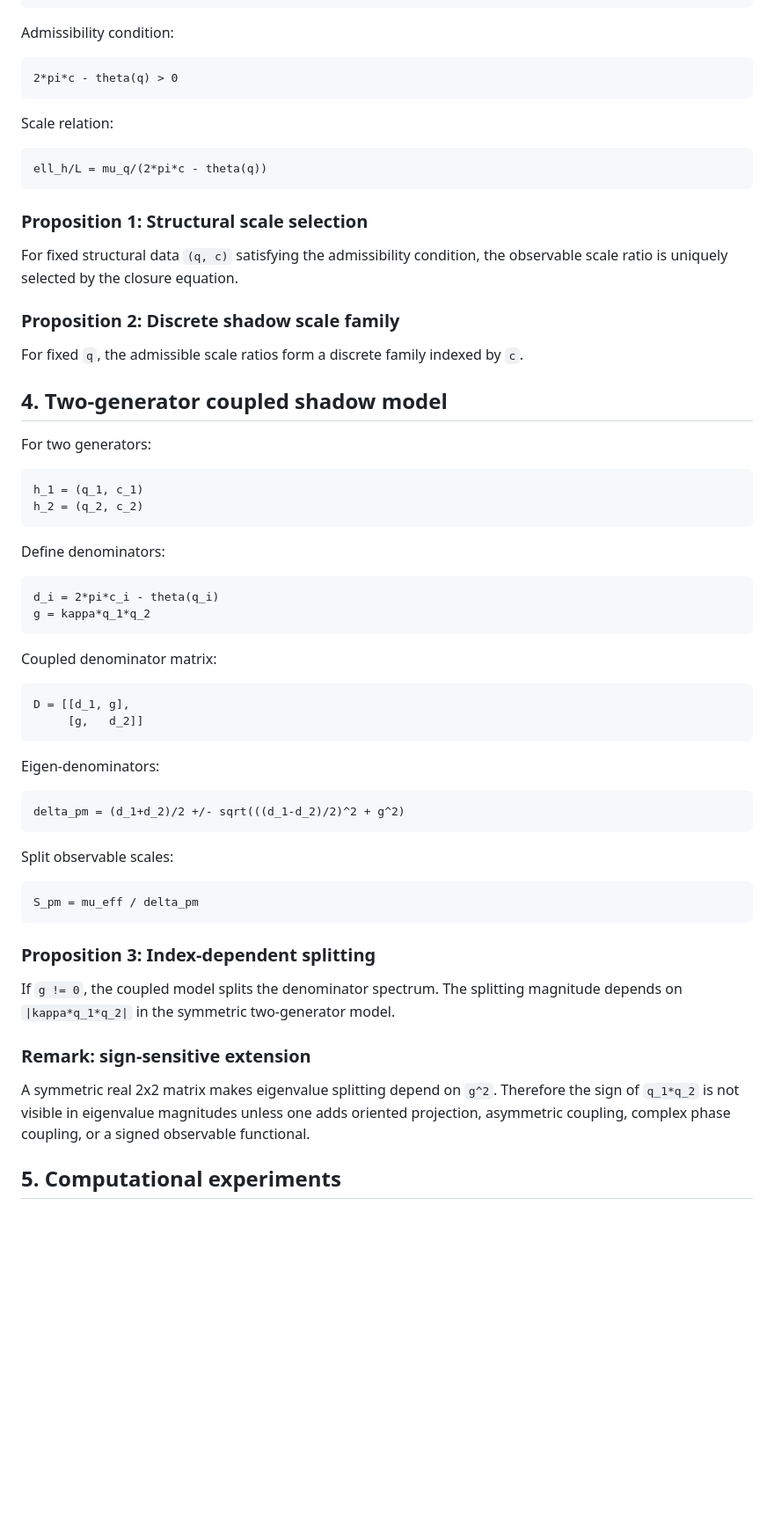
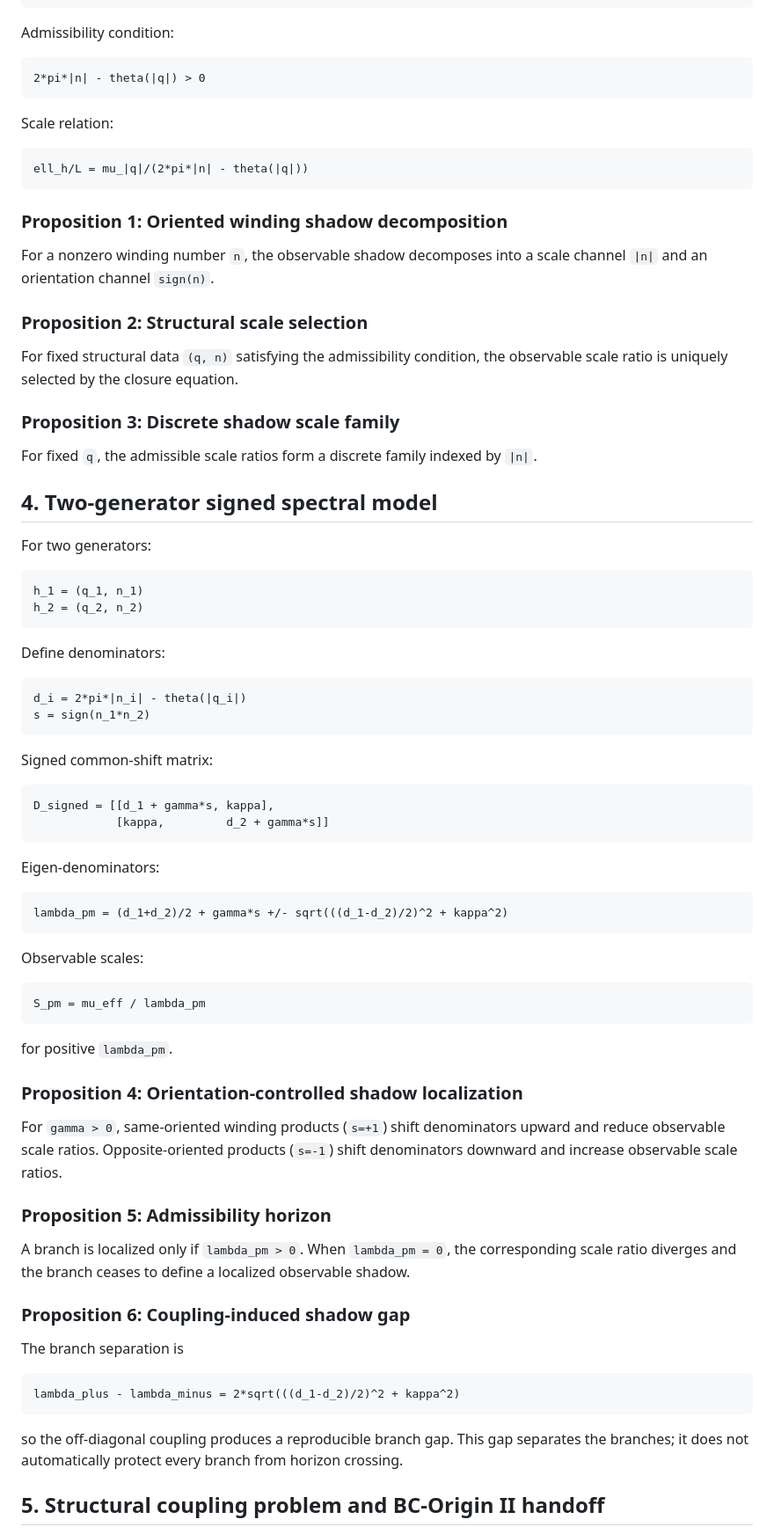
Before and after one commit to AIDevelopersMonster/boundary-compensation, a Markdown page: bc_origin/docs/01_article_skeleton.md, the part around one of its changes. Shown at 88% size. Drawn GitHub-style; blank space fills up the shorter version.

Commit message:
update BC-Origin I article skeleton with winding and structural coupling handoff

````diff
--- a/bc_origin/docs/01_article_skeleton.md
+++ b/bc_origin/docs/01_article_skeleton.md
@@ -56,64 +74,81 @@ lambda_q(ell)*L + theta(q) = 2*pi*c
 Admissibility condition:
 
 ```text
-2*pi*c - theta(q) > 0
+2*pi*|n| - theta(|q|) > 0
 ```
 
 Scale relation:
 
 ```text
-ell_h/L = mu_q/(2*pi*c - theta(q))
+ell_h/L = mu_|q|/(2*pi*|n| - theta(|q|))
 ```
 
-### Proposition 1: Structural scale selection
+### Proposition 1: Oriented winding shadow decomposition
 
-For fixed structural data `(q, c)` satisfying the admissibility condition, the observable scale ratio is uniquely selected by the closure equation.
+For a nonzero winding number `n`, the observable shadow decomposes into a scale channel `|n|` and an orientation channel `sign(n)`.
 
-### Proposition 2: Discrete shadow scale family
+### Proposition 2: Structural scale selection
 
-For fixed `q`, the admissible scale ratios form a discrete family indexed by `c`.
+For fixed structural data `(q, n)` satisfying the admissibility condition, the observable scale ratio is uniquely selected by the closure equation.
 
-## 4. Two-generator coupled shadow model
+### Proposition 3: Discrete shadow scale family
+
+For fixed `q`, the admissible scale ratios form a discrete family indexed by `|n|`.
+
+## 4. Two-generator signed spectral model
 
 For two generators:
 
 ```text
-h_1 = (q_1, c_1)
-h_2 = (q_2, c_2)
+h_1 = (q_1, n_1)
+h_2 = (q_2, n_2)
 ```
 
 Define denominators:
 
 ```text
-d_i = 2*pi*c_i - theta(q_i)
-g = kappa*q_1*q_2
+d_i = 2*pi*|n_i| - theta(|q_i|)
+s = sign(n_1*n_2)
 ```
 
-Coupled denominator matrix:
+Signed common-shift matrix:
 
 ```text
-D = [[d_1, g],
-     [g,   d_2]]
+D_signed = [[d_1 + gamma*s, kappa],
+            [kappa,         d_2 + gamma*s]]
 ```
 
 Eigen-denominators:
 
 ```text
-delta_pm = (d_1+d_2)/2 +/- sqrt(((d_1-d_2)/2)^2 + g^2)
+lambda_pm = (d_1+d_2)/2 + gamma*s +/- sqrt(((d_1-d_2)/2)^2 + kappa^2)
 ```
 
-Split observable scales:
+Observable scales:
 
 ```text
-S_pm = mu_eff / delta_pm
+S_pm = mu_eff / lambda_pm
 ```
 
-### Proposition 3: Index-dependent splitting
+for positive `lambda_pm`.
 
-If `g != 0`, the coupled model splits the denominator spectrum. The splitting magnitude depends on `|kappa*q_1*q_2|` in the symmetric two-generator model.
+### Proposition 4: Orientation-controlled shadow localization
 
-### Remark: sign-sensitive extension
+For `gamma > 0`, same-oriented winding products (`s=+1`) shift denominators upward and reduce observable scale ratios. Opposite-oriented products (`s=-1`) shift denominators downward and increase observable scale ratios.
 
-A symmetric real 2x2 matrix makes eigenvalue splitting depend on `g^2`. Therefore the sign of `q_1*q_2` is not visible in eigenvalue magnitudes unless one adds oriented projection, asymmetric coupling, complex phase coupling, or a signed observable functional.
+### Proposition 5: Admissibility horizon
 
-## 5. Computational experiments
+A branch is localized only if `lambda_pm > 0`. When `lambda_pm = 0`, the corresponding scale ratio diverges and the branch ceases to define a localized observable shadow.
+
+### Proposition 6: Coupling-induced shadow gap
+
+The branch separation is
+
+```text
+lambda_plus - lambda_minus = 2*sqrt(((d_1-d_2)/2)^2 + kappa^2)
+```
+
+so the off-diagonal coupling produces a reproducible branch gap. This gap separates the branches; it does not automatically protect every branch from horizon crossing.
+
+## 5. Structural coupling problem and BC-Origin II handoff
+
````
Also changed, not shown: other parts of bc_origin/docs/01_article_skeleton.md (+67 -29 lines).
